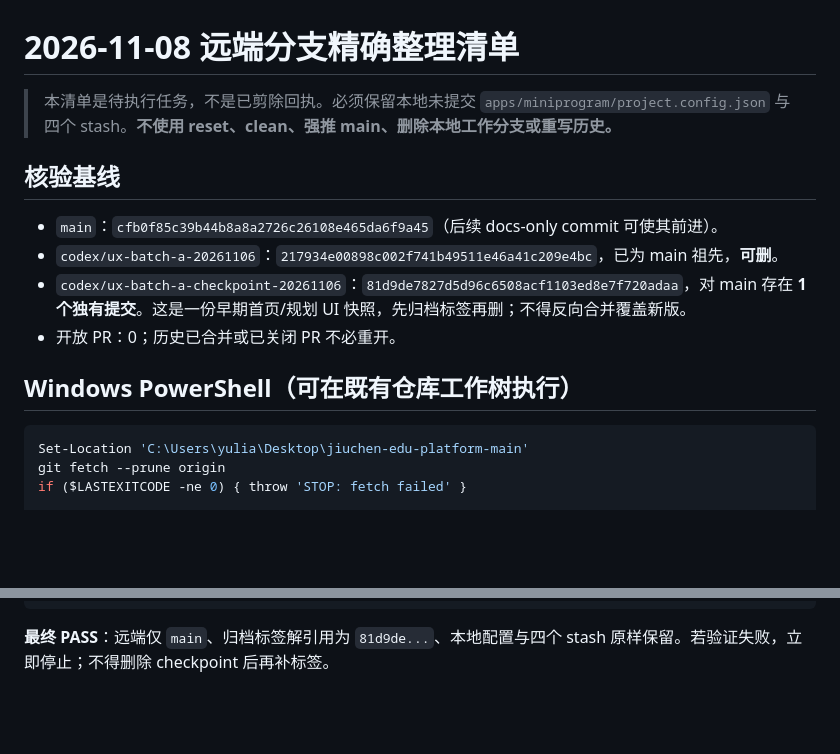
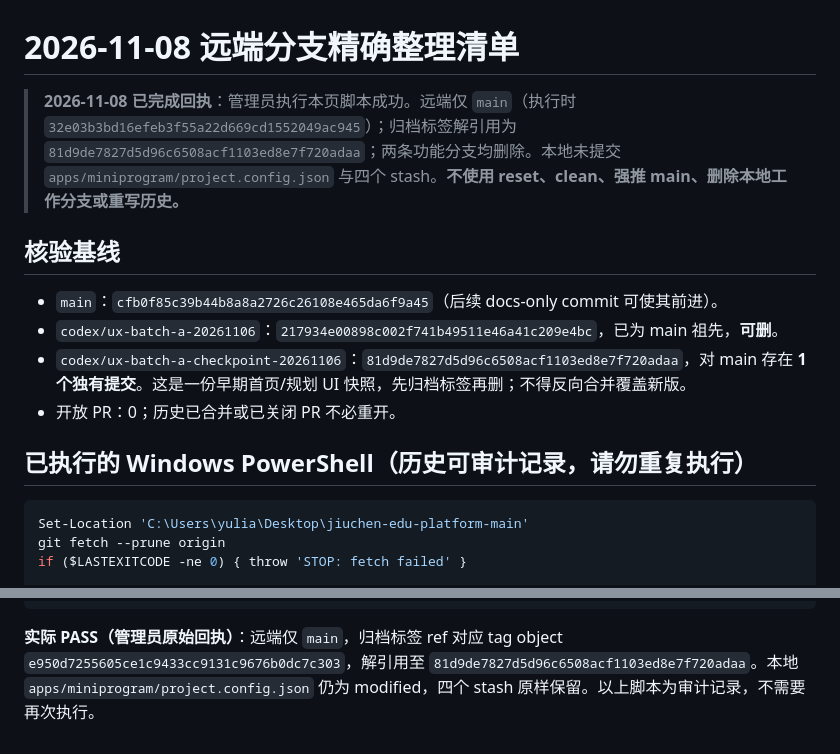
Before and after one commit to orange-lee-tech/jiuchen-edu-platform, a Markdown page: docs/handoff/github-branch-prune-2026-11-08.md, 2 parts joined by grey strips. Drawn GitHub-style; blank space fills up the shorter version.

Commit message:
docs(handoff): close branch pruning and record ECS preflight receipt

````diff
--- a/docs/handoff/github-branch-prune-2026-11-08.md
+++ b/docs/handoff/github-branch-prune-2026-11-08.md
@@ -1,6 +1,6 @@
 # 2026-11-08 远端分支精确整理清单
 
-> 本清单是待执行任务，不是已剪除回执。必须保留本地未提交 `apps/miniprogram/project.config.json` 与四个 stash。**不使用 reset、clean、强推 main、删除本地工作分支或重写历史。**
+> **2026-11-08 已完成回执**：管理员执行本页脚本成功。远端仅 `main`（执行时 `32e03b3bd16efeb3f55a22d669cd1552049ac945`）；归档标签解引用为 `81d9de7827d5d96c6508acf1103ed8e7f720adaa`；两条功能分支均删除。本地未提交 `apps/miniprogram/project.config.json` 与四个 stash。**不使用 reset、clean、强推 main、删除本地工作分支或重写历史。**
 
 ## 核验基线
 
@@ -9,7 +9,7 @@
 - `codex/ux-batch-a-checkpoint-20261106`：`81d9de7827d5d96c6508acf1103ed8e7f720adaa`，对 main 存在 **1 个独有提交**。这是一份早期首页/规划 UI 快照，先归档标签再删；不得反向合并覆盖新版。
 - 开放 PR：0；历史已合并或已关闭 PR 不必重开。
 
-## Windows PowerShell（可在既有仓库工作树执行）
+## 已执行的 Windows PowerShell（历史可审计记录，请勿重复执行）
 
 ```powershell
 Set-Location 'C:\Users\yulia\Desktop\jiuchen-edu-platform-main'
@@ -59,4 +59,4 @@ git status --short
 git stash list
 ```
 
-**最终 PASS**：远端仅 `main`、归档标签解引用为 `81d9de...`、本地配置与四个 stash 原样保留。若验证失败，立即停止；不得删除 checkpoint 后再补标签。
+**实际 PASS（管理员原始回执）**：远端仅 `main`，归档标签 ref 对应 tag object `e950d7255605ce1c9433cc9131c9676b0dc7c303`，解引用至 `81d9de7827d5d96c6508acf1103ed8e7f720adaa`。本地 `apps/miniprogram/project.config.json` 仍为 modified，四个 stash 原样保留。以上脚本为审计记录，不需要再次执行。
````
